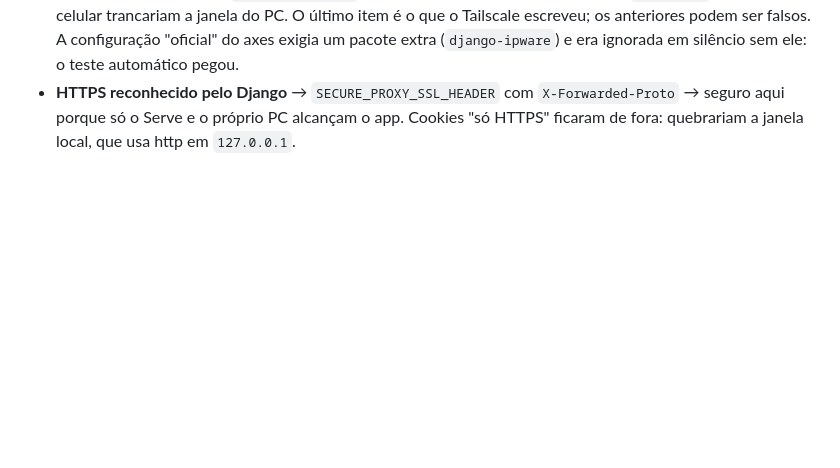
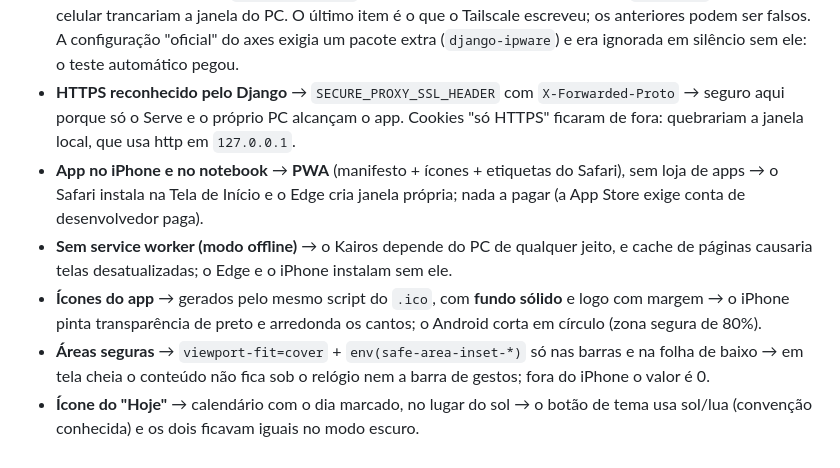
Before and after one commit to IgorManes/kairos, a Markdown page: docs/DECISOES.md, the part around the change. Rendered like a GitHub page; blank space fills up the shorter version.

```diff
--- a/docs/DECISOES.md
+++ b/docs/DECISOES.md
@@ -280,3 +280,8 @@ Problemas que só apareceram com testes, prints ou dados reais — e o que cada
 - **Conferir na prática, não supor** → um servidor de "eco" temporário mostrou o que o Serve repassa: `X-Forwarded-For` (IP do aparelho), `X-Forwarded-Proto: https` e `Tailscale-User-Login` → a documentação não garantia os dois primeiros.
 - **Bloqueio por senha errada com proxy** → função própria `ip_do_aparelho` (`AXES_CLIENT_IP_CALLABLE`), usando o **último** item do `X-Forwarded-For` → sem isso todo acesso parecia vir de `127.0.0.1` e 5 erros no celular trancariam a janela do PC. O último item é o que o Tailscale escreveu; os anteriores podem ser falsos. A configuração "oficial" do axes exigia um pacote extra (`django-ipware`) e era ignorada em silêncio sem ele: o teste automático pegou.
 - **HTTPS reconhecido pelo Django** → `SECURE_PROXY_SSL_HEADER` com `X-Forwarded-Proto` → seguro aqui porque só o Serve e o próprio PC alcançam o app. Cookies "só HTTPS" ficaram de fora: quebrariam a janela local, que usa http em `127.0.0.1`.
+- **App no iPhone e no notebook** → **PWA** (manifesto + ícones + etiquetas do Safari), sem loja de apps → o Safari instala na Tela de Início e o Edge cria janela própria; nada a pagar (a App Store exige conta de desenvolvedor paga).
+- **Sem service worker (modo offline)** → o Kairos depende do PC de qualquer jeito, e cache de páginas causaria telas desatualizadas; o Edge e o iPhone instalam sem ele.
+- **Ícones do app** → gerados pelo mesmo script do `.ico`, com **fundo sólido** e logo com margem → o iPhone pinta transparência de preto e arredonda os cantos; o Android corta em círculo (zona segura de 80%).
+- **Áreas seguras** → `viewport-fit=cover` + `env(safe-area-inset-*)` só nas barras e na folha de baixo → em tela cheia o conteúdo não fica sob o relógio nem a barra de gestos; fora do iPhone o valor é 0.
+- **Ícone do "Hoje"** → calendário com o dia marcado, no lugar do sol → o botão de tema usa sol/lua (convenção conhecida) e os dois ficavam iguais no modo escuro.
```
Also changed, not shown: README.md (+21 -3 lines).
